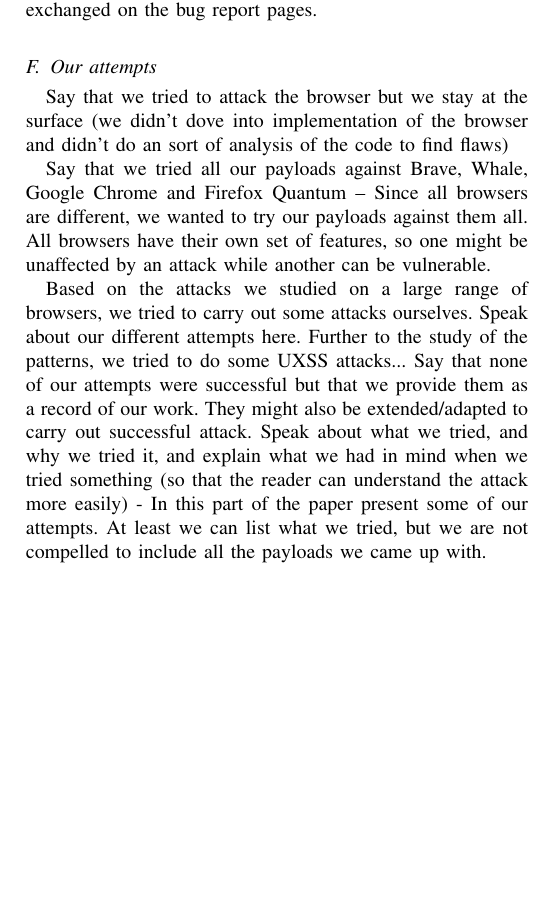
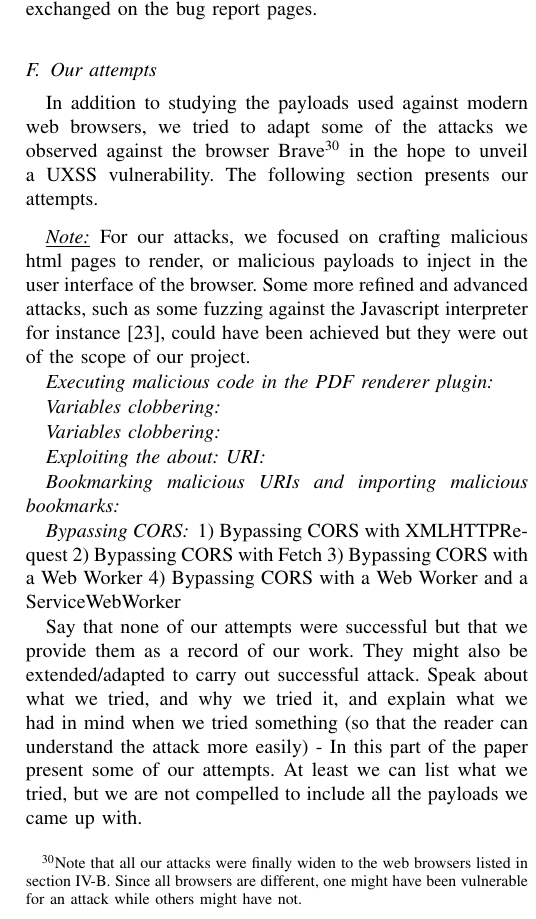
Before and after one commit to AntoineRondelet/uxss-vulnerabilities-research, a LaTeX paper (report/main.tex): part of one column of page 8 of 10, cut so that both start at the same text, the shorter picture padded with empty space. Compiled offline with pdfLaTeX.

Commit message:
Did plan for 'our attempts' part

```diff
--- a/report/main.tex
+++ b/report/main.tex
@@ -428,13 +429,31 @@ While some attacks exploit vulnerabilities that might not be easily predictable
 
 \subsection{Our attempts}
 
-Say that we tried to attack the browser but we stay at the surface (we didn't dove into implementation of the browser and didn't do an sort of analysis of the code to find flaws)
+In addition to studying the payloads used against modern web browsers, we tried to adapt some of the attacks we observed against the browser Brave\footnote{Note that all our attacks were finally widen to the web browsers listed in section \ref{otherBrowsers}. Since all browsers are different, one might have been vulnerable for an attack while others might have not.} in the hope to unveil a UXSS vulnerability. The following section presents our attempts.
 
-Say that we tried all our payloads against Brave, Whale, Google Chrome and Firefox Quantum -- Since all browsers are different, we wanted to try our payloads against them all. All browsers have their own set of features, so one might be unaffected by an attack while another can be vulnerable.
+\medskip
 
-Based on the attacks we studied on a large range of browsers, we tried to carry out some attacks ourselves.
-Speak about our different attempts here.
-Further to the study of the patterns, we tried to do some UXSS attacks...
+\underline{\emph{Note:}} For our attacks, we focused on crafting malicious html pages to render, or malicious payloads to inject in the user interface of the browser. Some more refined and advanced attacks, such as some fuzzing  against the Javascript interpreter for instance \cite{microsoftFuzzingOnv8}, could have been achieved but they were out of the scope of our project.
+
+
+\subsubsection*{Executing malicious code in the PDF renderer plugin}
+
+\subsubsection*{Variables clobbering}
+
+\subsubsection*{Variables clobbering}
+
+\subsubsection*{Exploiting the about: URI}
+
+\subsubsection*{Bookmarking malicious URIs and importing malicious bookmarks}
+
+\subsubsection*{Bypassing CORS}
+1) Bypassing CORS with XMLHTTPRequest
+2) Bypassing CORS with Fetch
+3) Bypassing CORS with a Web Worker
+4) Bypassing CORS with a Web Worker and a ServiceWebWorker
+
+
+
 Say that none of our attempts were successful but that we provide them as a record of our work. They might also be extended/adapted to carry out successful attack.
 Speak about what we tried, and why we tried it, and explain what we had in mind when we tried something (so that the reader can understand the attack more easily)
 - In this part of the paper present some of our attempts. At least we can list what we tried, but we are not compelled to include all the payloads we came up with.
```
Also changed, not shown: report/main.tex (1 more changed lines).
